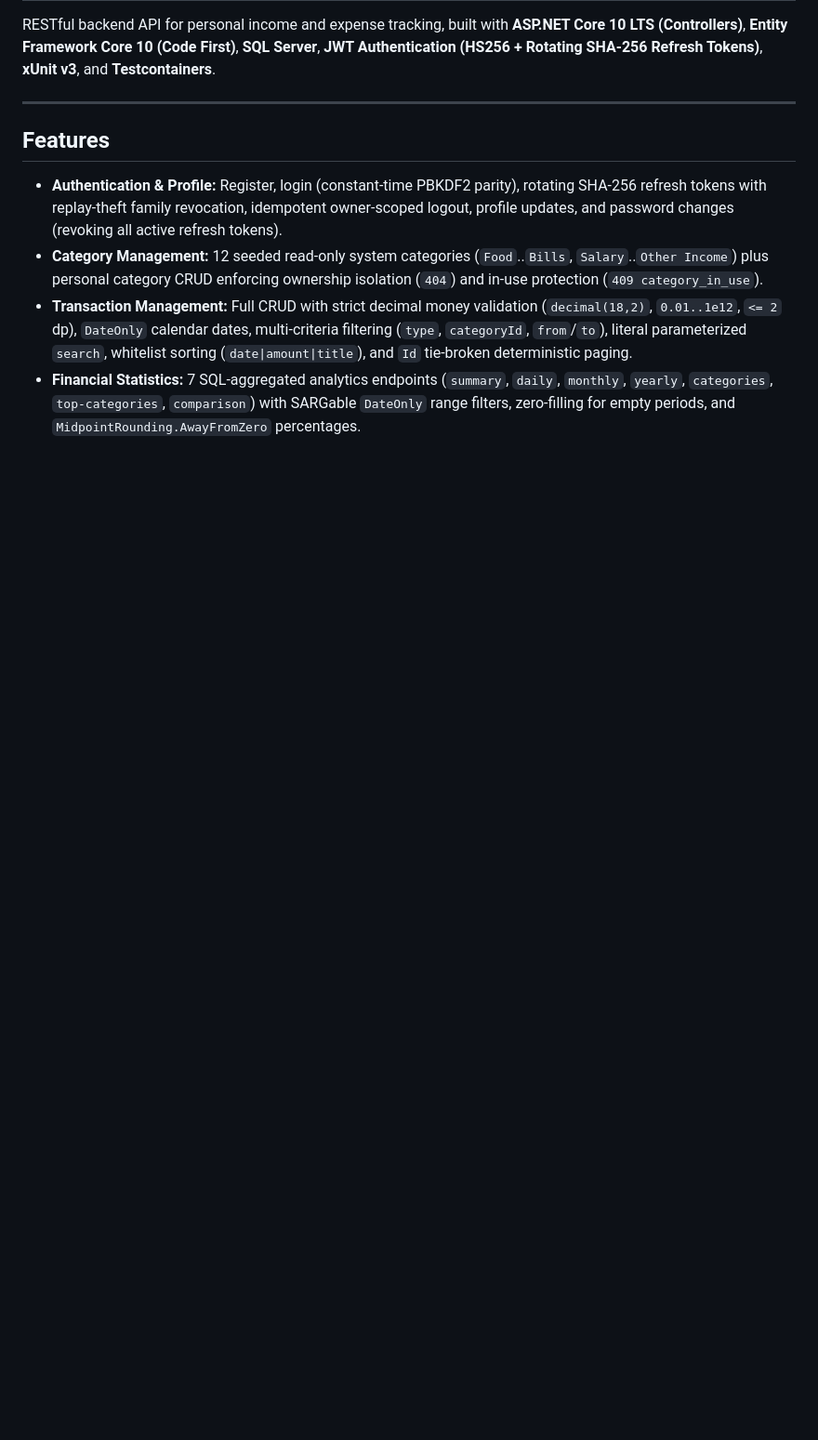
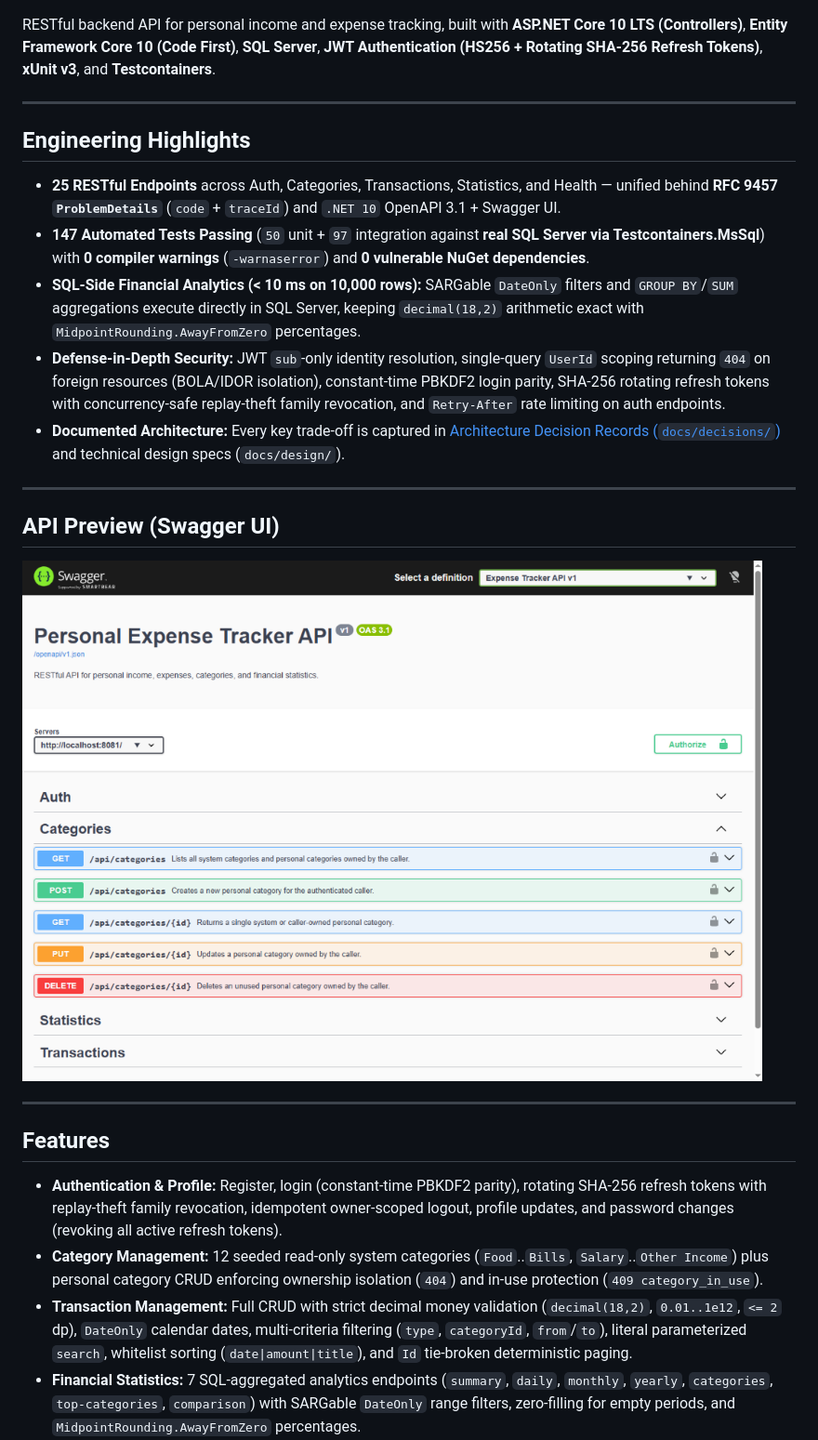
Before and after one commit to dangbinhduongwork-ai/personal-expense-tracker-api, a Markdown page: README.md, the part around one of its changes. Shown at 93% size. GitHub-like rendering; pictures changed too: docs/images/swagger-ui.png (added); blank space fills up the shorter version.

Commit message:
docs: add MIT license, CI badges, Swagger preview, and ADR index

```diff
--- a/README.md
+++ b/README.md
@@ -3,4 +9,20 @@
 RESTful backend API for personal income and expense tracking, built with **ASP.NET Core 10 LTS (Controllers)**, **Entity Framework Core 10 (Code First)**, **SQL Server**, **JWT Authentication (HS256 + Rotating SHA-256 Refresh Tokens)**, **xUnit v3**, and **Testcontainers**.
+
+---
+
+## Engineering Highlights
+
+* **25 RESTful Endpoints** across Auth, Categories, Transactions, Statistics, and Health — unified behind **RFC 9457 `ProblemDetails`** (`code` + `traceId`) and `.NET 10` OpenAPI 3.1 + Swagger UI.
+* **147 Automated Tests Passing** (`50` unit + `97` integration against **real SQL Server via Testcontainers.MsSql**) with **0 compiler warnings** (`-warnaserror`) and **0 vulnerable NuGet dependencies**.
+* **SQL-Side Financial Analytics (< 10 ms on 10,000 rows):** SARGable `DateOnly` filters and `GROUP BY`/`SUM` aggregations execute directly in SQL Server, keeping `decimal(18,2)` arithmetic exact with `MidpointRounding.AwayFromZero` percentages.
+* **Defense-in-Depth Security:** JWT `sub`-only identity resolution, single-query `UserId` scoping returning `404` on foreign resources (BOLA/IDOR isolation), constant-time PBKDF2 login parity, SHA-256 rotating refresh tokens with concurrency-safe replay-theft family revocation, and `Retry-After` rate limiting on auth endpoints.
+* **Documented Architecture:** Every key trade-off is captured in [Architecture Decision Records (`docs/decisions/`)](docs/decisions/0001-tech-stack.md) and technical design specs (`docs/design/`).
+
+---
+
+## API Preview (Swagger UI)
+
+![Swagger UI Preview](docs/images/swagger-ui.png)
 
 ---
 
```
Also changed, not shown: other parts of README.md (+14 -2 lines), 1 other file.
